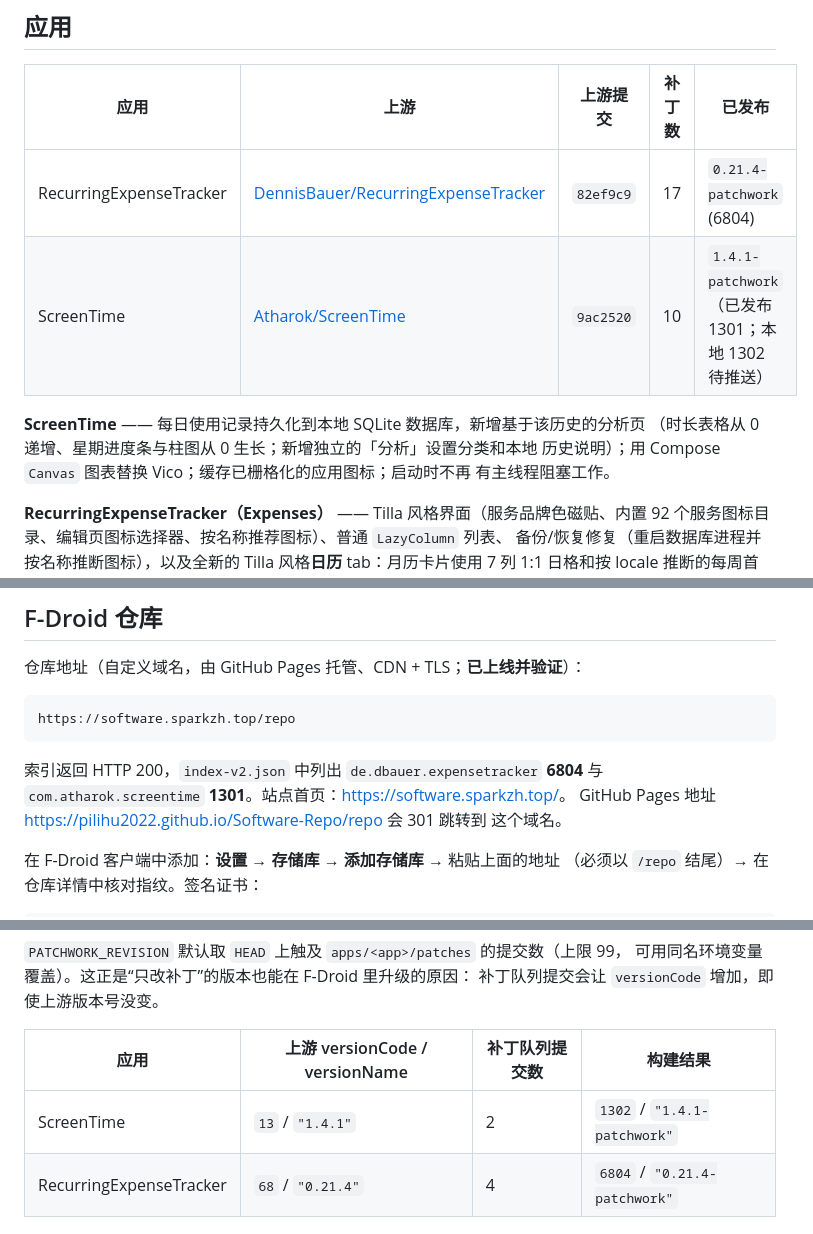
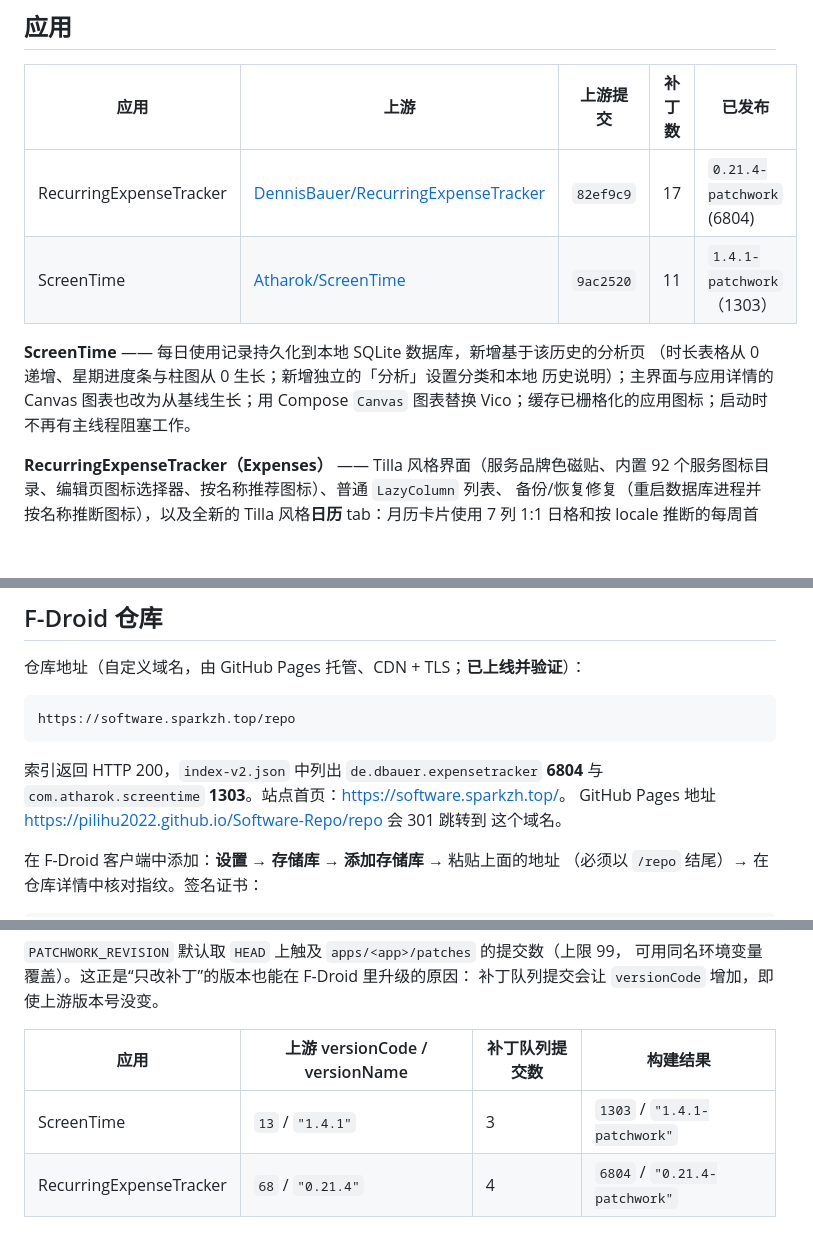
Before and after one commit to PILIHU2022/Software-Repo, a Markdown page: README.zh-CN.md, 3 parts joined by grey strips. GitHub-like rendering; blank space fills up the shorter version.

````diff
--- a/README.zh-CN.md
+++ b/README.zh-CN.md
@@ -30,12 +30,12 @@ issue，而不是继续发布过期代码。
 | 应用 | 上游 | 上游提交 | 补丁数 | 已发布 |
 | --- | --- | --- | --- | --- |
 | RecurringExpenseTracker | [DennisBauer/RecurringExpenseTracker](https://github.com/DennisBauer/RecurringExpenseTracker) | `82ef9c9` | 17 | `0.21.4-patchwork` (6804) |
-| ScreenTime | [Atharok/ScreenTime](https://gitlab.com/Atharok/ScreenTime) | `9ac2520` | 10 | `1.4.1-patchwork`（已发布 1301；本地 1302 待推送） |
+| ScreenTime | [Atharok/ScreenTime](https://gitlab.com/Atharok/ScreenTime) | `9ac2520` | 11 | `1.4.1-patchwork`（1303） |
 
 **ScreenTime** —— 每日使用记录持久化到本地 SQLite 数据库，新增基于该历史的分析页
 （时长表格从 0 递增、星期进度条与柱图从 0 生长；新增独立的「分析」设置分类和本地
-历史说明）；用 Compose `Canvas` 图表替换 Vico；缓存已栅格化的应用图标；启动时不再
-有主线程阻塞工作。
+历史说明）；主界面与应用详情的 Canvas 图表也改为从基线生长；用 Compose `Canvas`
+图表替换 Vico；缓存已栅格化的应用图标；启动时不再有主线程阻塞工作。
 
 **RecurringExpenseTracker（Expenses）** —— Tilla 风格界面（服务品牌色磁贴、内置
 92 个服务图标目录、编辑页图标选择器、按名称推荐图标）、普通 `LazyColumn` 列表、
@@ -56,7 +56,7 @@ https://software.sparkzh.top/repo
 ```
 
 索引返回 HTTP 200，`index-v2.json` 中列出 `de.dbauer.expensetracker` **6804** 与
-`com.atharok.screentime` **1301**。站点首页：<https://software.sparkzh.top/>。
+`com.atharok.screentime` **1303**。站点首页：<https://software.sparkzh.top/>。
 GitHub Pages 地址 <https://pilihu2022.github.io/Software-Repo/repo> 会 301 跳转到
 这个域名。
 
@@ -134,7 +134,7 @@ versionName = "<上游 versionName>-patchwork"
 
 | 应用 | 上游 versionCode / versionName | 补丁队列提交数 | 构建结果 |
 | --- | --- | --- | --- |
-| ScreenTime | `13` / `"1.4.1"` | 2 | `1302` / `"1.4.1-patchwork"` |
+| ScreenTime | `13` / `"1.4.1"` | 3 | `1303` / `"1.4.1-patchwork"` |
 | RecurringExpenseTracker | `68` / `"0.21.4"` | 4 | `6804` / `"0.21.4-patchwork"` |
 
 ## 仓库结构
````
Also changed, not shown: README.md (+6 -5 lines).
